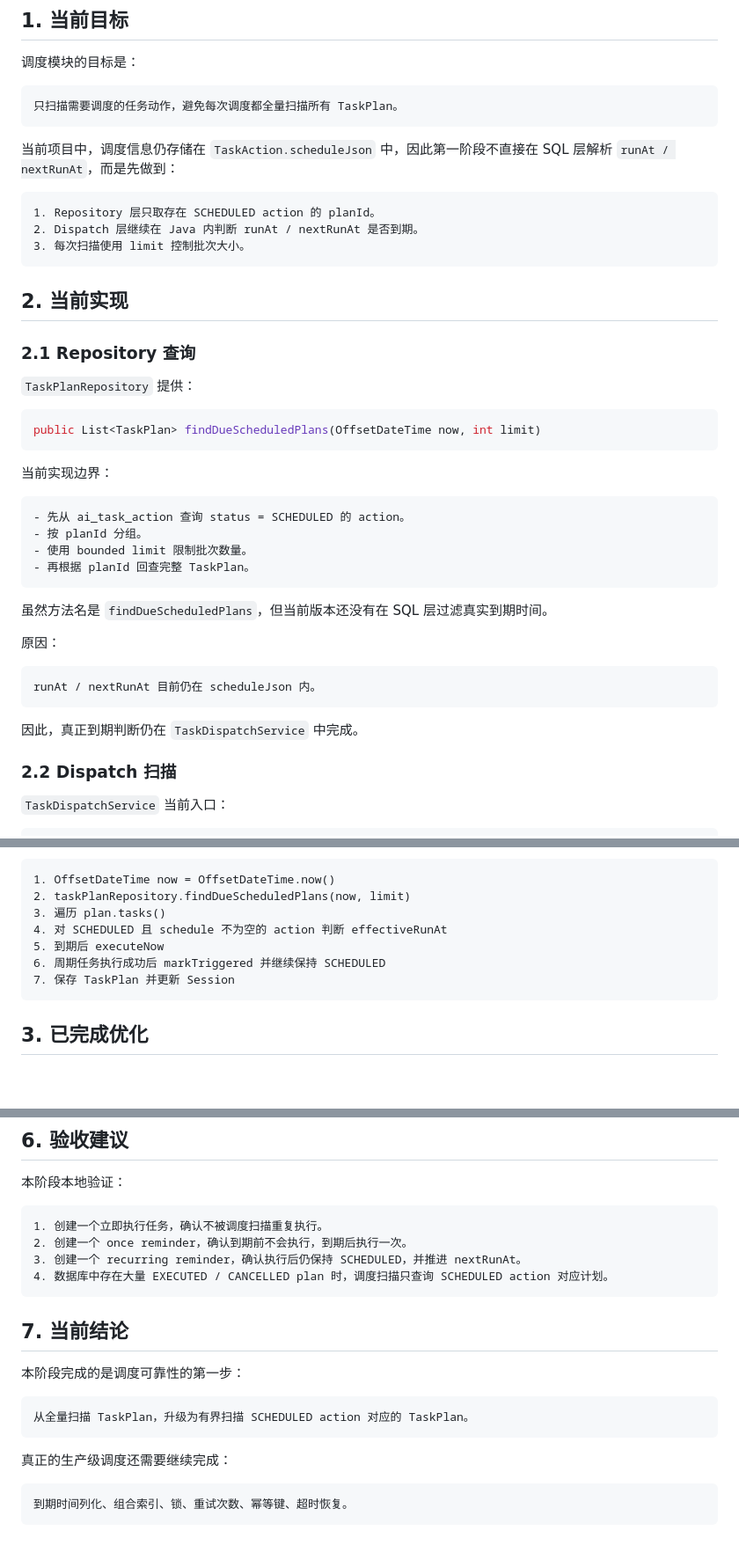
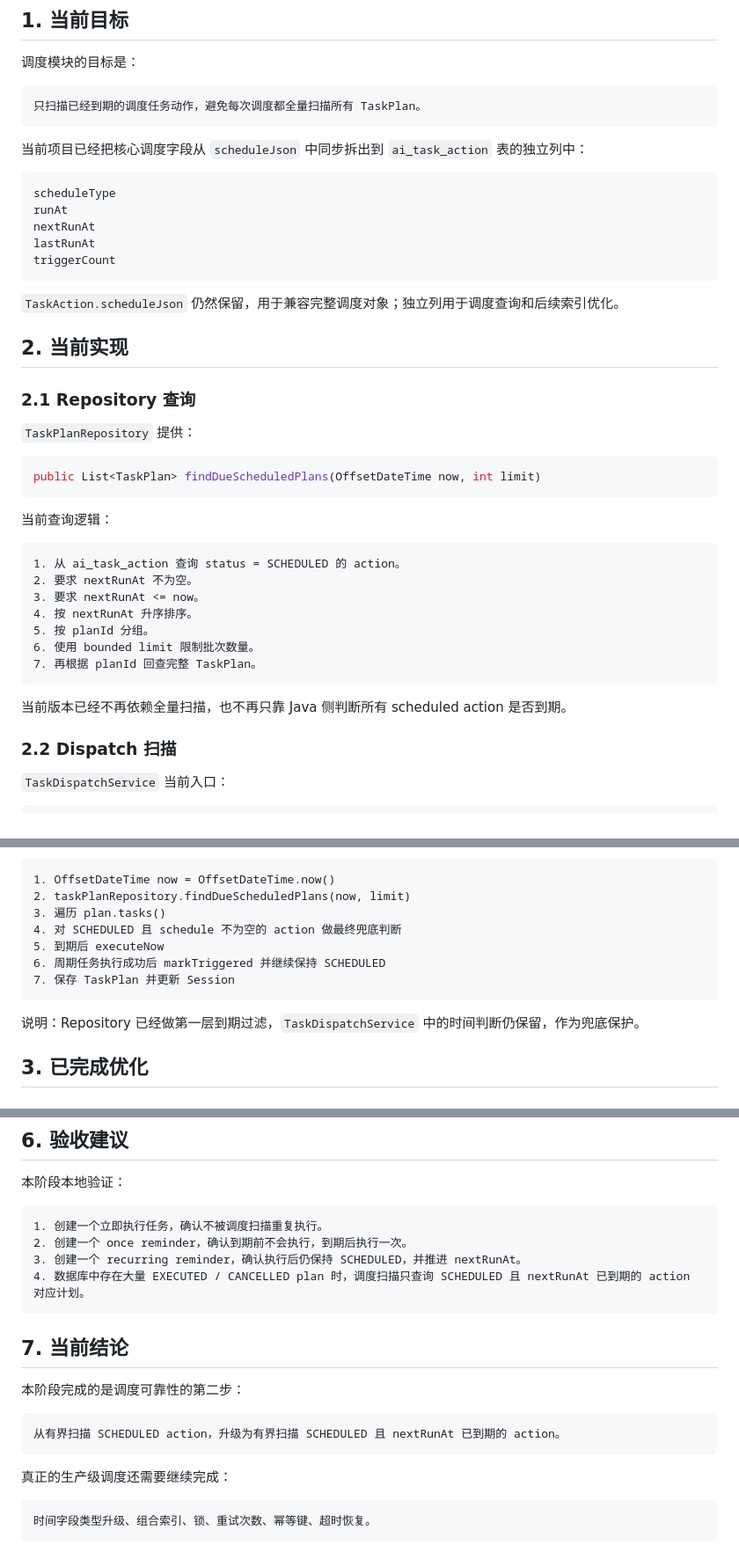
Before and after one commit to micor-cjj-spec/matrix-secretary, a Markdown page: docs/TASK_CENTER_DISPATCH_RELIABILITY.md, 3 parts joined by grey strips. Shown at 88% size. Rendered like a GitHub page; blank space fills up the shorter version.

````diff
--- a/docs/TASK_CENTER_DISPATCH_RELIABILITY.md
+++ b/docs/TASK_CENTER_DISPATCH_RELIABILITY.md
@@ -7,16 +7,20 @@
 调度模块的目标是：
 
 ```text
-只扫描需要调度的任务动作，避免每次调度都全量扫描所有 TaskPlan。
+只扫描已经到期的调度任务动作，避免每次调度都全量扫描所有 TaskPlan。
 ```
 
-当前项目中，调度信息仍存储在 `TaskAction.scheduleJson` 中，因此第一阶段不直接在 SQL 层解析 `runAt / nextRunAt`，而是先做到：
+当前项目已经把核心调度字段从 `scheduleJson` 中同步拆出到 `ai_task_action` 表的独立列中：
 
 ```text
-1. Repository 层只取存在 SCHEDULED action 的 planId。
-2. Dispatch 层继续在 Java 内判断 runAt / nextRunAt 是否到期。
-3. 每次扫描使用 limit 控制批次大小。
+scheduleType
+runAt
+nextRunAt
+lastRunAt
+triggerCount
 ```
+
+`TaskAction.scheduleJson` 仍然保留，用于兼容完整调度对象；独立列用于调度查询和后续索引优化。
 
 ## 2. 当前实现
 
@@ -28,24 +32,19 @@
 public List<TaskPlan> findDueScheduledPlans(OffsetDateTime now, int limit)
 ```
 
-当前实现边界：
+当前查询逻辑：
 
 ```text
-- 先从 ai_task_action 查询 status = SCHEDULED 的 action。
-- 按 planId 分组。
-- 使用 bounded limit 限制批次数量。
-- 再根据 planId 回查完整 TaskPlan。
+1. 从 ai_task_action 查询 status = SCHEDULED 的 action。
+2. 要求 nextRunAt 不为空。
+3. 要求 nextRunAt <= now。
+4. 按 nextRunAt 升序排序。
+5. 按 planId 分组。
+6. 使用 bounded limit 限制批次数量。
+7. 再根据 planId 回查完整 TaskPlan。
 ```
 
-虽然方法名是 `findDueScheduledPlans`，但当前版本还没有在 SQL 层过滤真实到期时间。
-
-原因：
-
-```text
-runAt / nextRunAt 目前仍在 scheduleJson 内。
-```
-
-因此，真正到期判断仍在 `TaskDispatchService` 中完成。
+当前版本已经不再依赖全量扫描，也不再只靠 Java 侧判断所有 scheduled action 是否到期。
 
 ### 2.2 Dispatch 扫描
 
@@ -73,11 +72,13 @@ private static final int DEFAULT_DISPATCH_LIMIT = 100;
 1. OffsetDateTime now = OffsetDateTime.now()
 2. taskPlanRepository.findDueScheduledPlans(now, limit)
 3. 遍历 plan.tasks()
-4. 对 SCHEDULED 且 schedule 不为空的 action 判断 effectiveRunAt
+4. 对 SCHEDULED 且 schedule 不为空的 action 做最终兜底判断
 5. 到期后 executeNow
 6. 周期任务执行成功后 markTriggered 并继续保持 SCHEDULED
 7. 保存 TaskPlan 并更新 Session
 ```
+
+说明：Repository 已经做第一层到期过滤，`TaskDispatchService` 中的时间判断仍保留，作为兜底保护。
 
 ## 3. 已完成优化
 
@@ -206,19 +222,19 @@ idempotencyKey = planId + actionId + triggerCount
 1. 创建一个立即执行任务，确认不被调度扫描重复执行。
 2. 创建一个 once reminder，确认到期前不会执行，到期后执行一次。
 3. 创建一个 recurring reminder，确认执行后仍保持 SCHEDULED，并推进 nextRunAt。
-4. 数据库中存在大量 EXECUTED / CANCELLED plan 时，调度扫描只查询 SCHEDULED action 对应计划。
+4. 数据库中存在大量 EXECUTED / CANCELLED plan 时，调度扫描只查询 SCHEDULED 且 nextRunAt 已到期的 action 对应计划。
 ```
 
 ## 7. 当前结论
 
-本阶段完成的是调度可靠性的第一步：
+本阶段完成的是调度可靠性的第二步：
 
 ```text
-从全量扫描 TaskPlan，升级为有界扫描 SCHEDULED action 对应的 TaskPlan。
+从有界扫描 SCHEDULED action，升级为有界扫描 SCHEDULED 且 nextRunAt 已到期的 action。
 ```
 
 真正的生产级调度还需要继续完成：
 
 ```text
-到期时间列化、组合索引、锁、重试次数、幂等键、超时恢复。
+时间字段类型升级、组合索引、锁、重试次数、幂等键、超时恢复。
 ```
````
Also changed, not shown: other parts of docs/TASK_CENTER_DISPATCH_RELIABILITY.md (+41 -26 lines).
